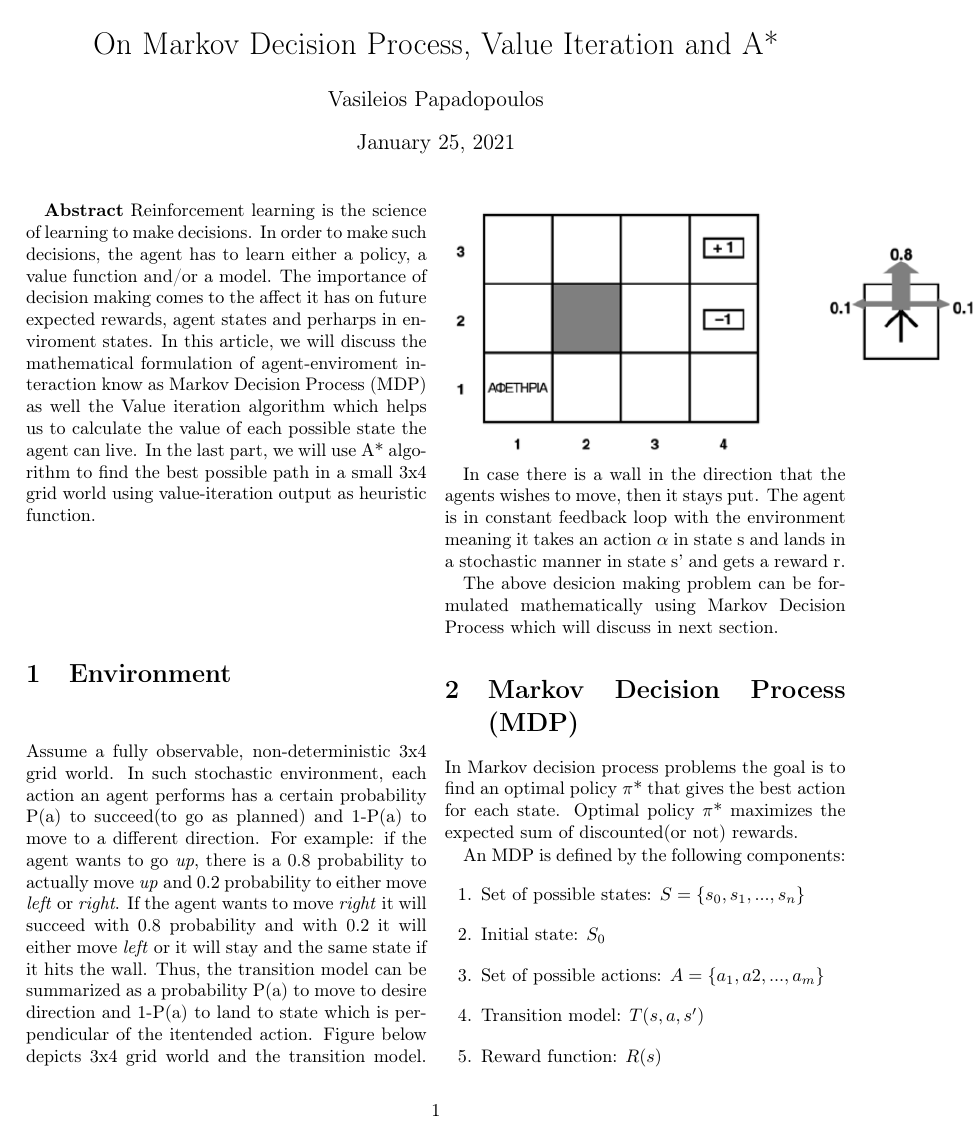
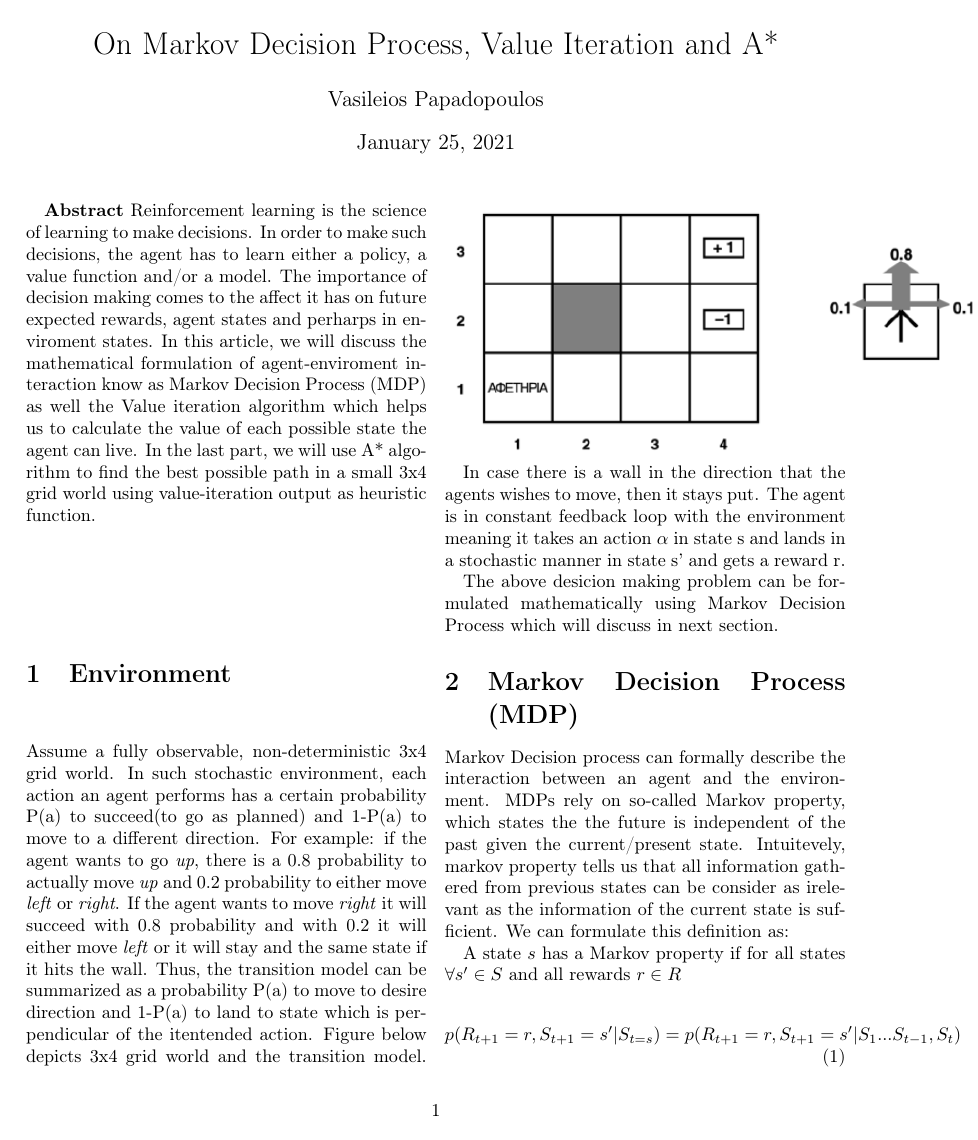
Before and after one commit to vassilispapadop/reinforcement-learning, a LaTeX document (Value Iteration and A star.tex): page 1 of 3. Compiled offline with pdfLaTeX.

Commit message:
few words on markov property

```diff
--- a/Value Iteration and A star.tex
+++ b/Value Iteration and A star.tex
@@ -35,6 +35,16 @@
 	The above desicion making problem can be formulated mathematically using Markov Decision Process which will discuss in next section.
 
 	\section{Markov Decision Process (MDP)}
+
+	Markov Decision process can formally describe the interaction between an agent and the environment. MDPs rely on so-called Markov property, which states the the future is independent of the past given the current/present state. Intuitevely, markov property tells us that all information gathered from previous states can be consider as irelevant as the information of the current state is sufficient. We can formulate this definition as:
+
+	A state $s$ has a Markov property if for all states $\forall{s'} \in S$ and all rewards $r \in R$
+
+	\begin{equation}
+		p(R_{t+1} = r , S_{t+1}=s' | S_{t=s}) = p(R_{t+1} = r , S_{t+1}=s' | S_{1} ... S_{t-1}, S_{t})
+	\end{equation}
+	for all possible histories $ S_{1} ... S_{t-1}, S_{t} $
+
 
 	In Markov decision process problems the goal is to find an optimal policy $\pi$* that gives  the best action for each state. Optimal policy $\pi$* maximizes the expected sum of discounted(or not) rewards.
 
```
Also changed, not shown: Value Iteration and A star.pdf, 3 other files.
